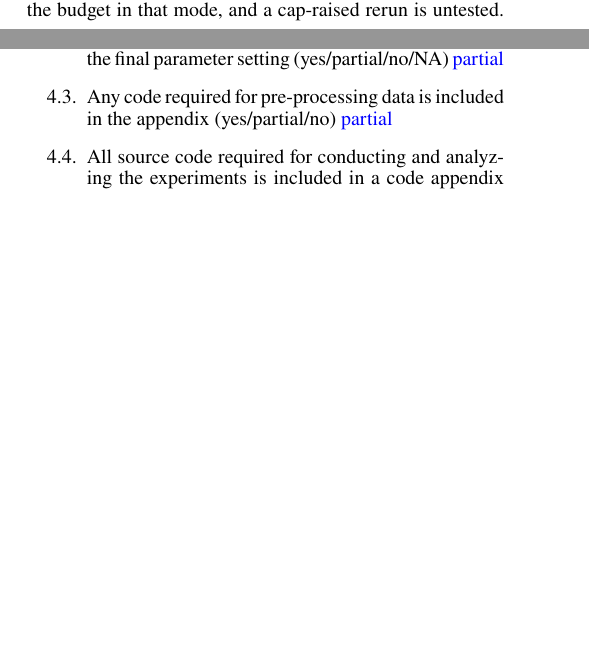
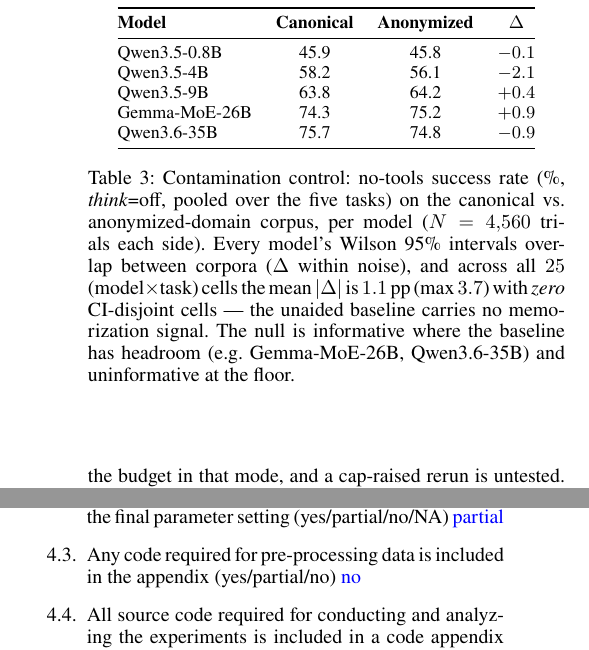
Before and after one commit to SPL-BGU/pddl-copilot-experiments, a LaTeX paper (paper/main.tex): two parts of the columns of pages 6 and 9 of 9 before the commit and two parts of the columns of pages 7 and 9 of 10 after it, joined at a grey line, cut at the place of the change, the shorter picture padded with empty space. Compiled offline with pdfLaTeX.

Commit message:
paper: add contamination-control table (B1); set code-appendix checklist items to no (release at publication)

```diff
--- a/paper/main.tex
+++ b/paper/main.tex
@@ -622,3 +624,27 @@
+\begin{table}[t]
+\centering
+\small
+\begin{tabular}{@{}lccc@{}}
+\toprule
+\textbf{Model} & \textbf{Canonical} & \textbf{Anonymized} & $\Delta$ \\
+\midrule
+Qwen3.5-0.8B  & 45.9 & 45.8 & $-0.1$ \\
+Qwen3.5-4B    & 58.2 & 56.1 & $-2.1$ \\
+Qwen3.5-9B    & 63.8 & 64.2 & $+0.4$ \\
+Gemma-MoE-26B & 74.3 & 75.2 & $+0.9$ \\
+Qwen3.6-35B   & 75.7 & 74.8 & $-0.9$ \\
+\bottomrule
+\end{tabular}
+\caption{Contamination control: no-tools success rate (\%, \emph{think}=off, pooled
+over the five tasks) on the canonical vs.\ anonymized-domain corpus, per model
+($N=4{,}560$ trials each side). Every model's Wilson 95\% intervals overlap between
+corpora ($\Delta$ within noise), and across all $25$ (model$\times$task) cells the
+mean $|\Delta|$ is $1.1$\,pp (max $3.7$) with \emph{zero} CI-disjoint cells --- the
+unaided baseline carries no memorization signal. The null is informative where the
+baseline has headroom (e.g.\ Gemma-MoE-26B, Qwen3.6-35B) and uninformative at the
+floor.}
+\label{tab:contam}
+\end{table}
 
 \section{Limitations}
 Several constraints bound these conclusions. Under \emph{think}=on, reasoning and
@@ -837,10 +863,10 @@
 	partial
 
 	\question{Any code required for pre-processing data is included in the appendix}{(yes/partial/no)}
-	partial
+	no
 
 	\question{All source code required for conducting and analyzing the experiments is included in a code appendix}{(yes/partial/no)}
-	partial
+	no
 
 	\question{All source code required for conducting and analyzing the experiments will be made publicly available upon publication of the paper with a license that allows free usage for research purposes}{(yes/partial/no)}
 	yes
```
Also changed, not shown: paper/main.tex (22 more changed lines).
